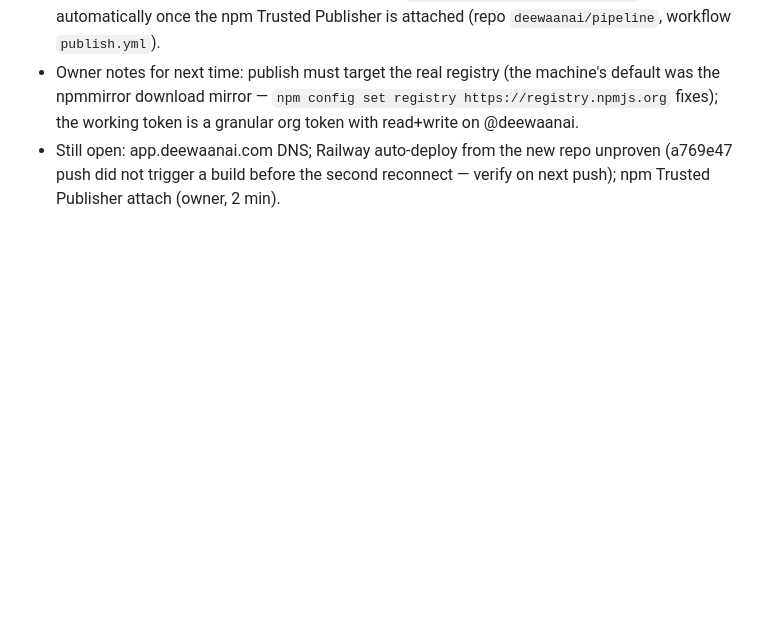
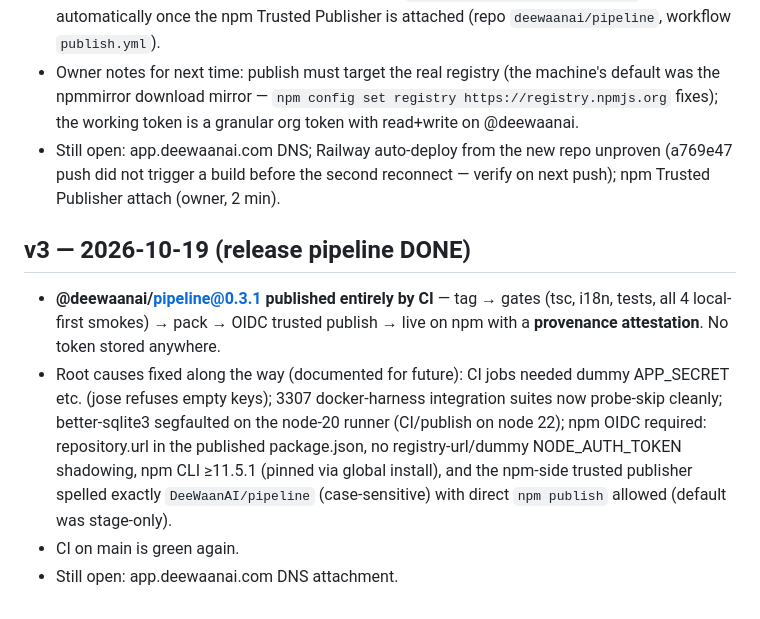
Before and after one commit to DeeWaanAI/pipeline, a Markdown page: DeeWaanAI-Next/PROGRESS.md, the part around the change. Rendered like a GitHub page; blank space fills up the shorter version.

Commit message:
docs: release pipeline done (0.3.1 live via OIDC)

```diff
--- a/DeeWaanAI-Next/PROGRESS.md
+++ b/DeeWaanAI-Next/PROGRESS.md
@@ -265,3 +265,10 @@ Spec `DeeWaanAI-Next/WEBSITE-SPEC.md` · plan `DeeWaanAI-Next/WEBSITE-BUILD-PLAN
 - Repo moved to **github.com/deewaanai/pipeline** (org transfer); local remote updated; doc references updated (a769e47). Publish workflow `.github/workflows/publish.yml` ships tags automatically once the npm Trusted Publisher is attached (repo `deewaanai/pipeline`, workflow `publish.yml`).
 - Owner notes for next time: publish must target the real registry (the machine's default was the npmmirror download mirror — `npm config set registry https://registry.npmjs.org` fixes); the working token is a granular org token with read+write on @deewaanai.
 - Still open: app.deewaanai.com DNS; Railway auto-deploy from the new repo unproven (a769e47 push did not trigger a build before the second reconnect — verify on next push); npm Trusted Publisher attach (owner, 2 min).
+
+## v3 — 2026-10-19 (release pipeline DONE)
+
+- **@deewaanai/pipeline@0.3.1 published entirely by CI** — tag → gates (tsc, i18n, tests, all 4 local-first smokes) → pack → OIDC trusted publish → live on npm with a **provenance attestation**. No token stored anywhere.
+- Root causes fixed along the way (documented for future): CI jobs needed dummy APP_SECRET etc. (jose refuses empty keys); 3307 docker-harness integration suites now probe-skip cleanly; better-sqlite3 segfaulted on the node-20 runner (CI/publish on node 22); npm OIDC required: repository.url in the published package.json, no registry-url/dummy NODE_AUTH_TOKEN shadowing, npm CLI ≥11.5.1 (pinned via global install), and the npm-side trusted publisher spelled exactly `DeeWaanAI/pipeline` (case-sensitive) with direct `npm publish` allowed (default was stage-only).
+- CI on main is green again.
+- Still open: app.deewaanai.com DNS attachment.
```
